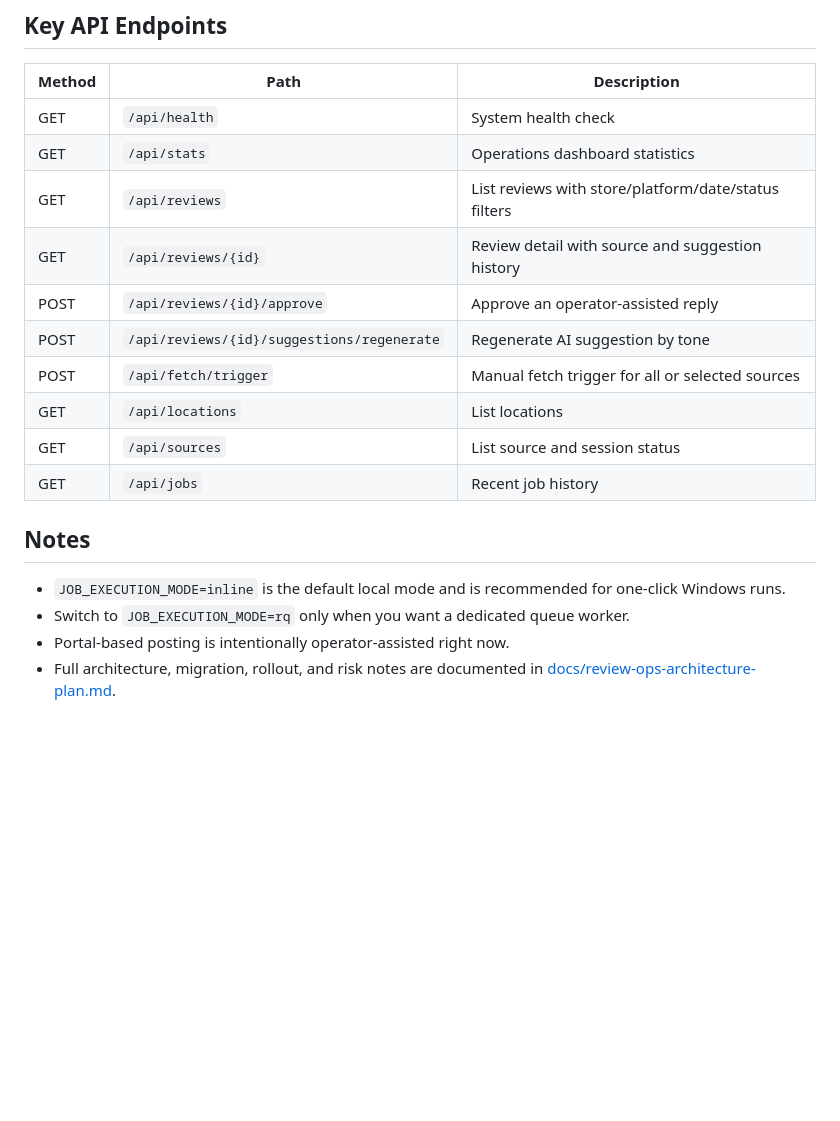
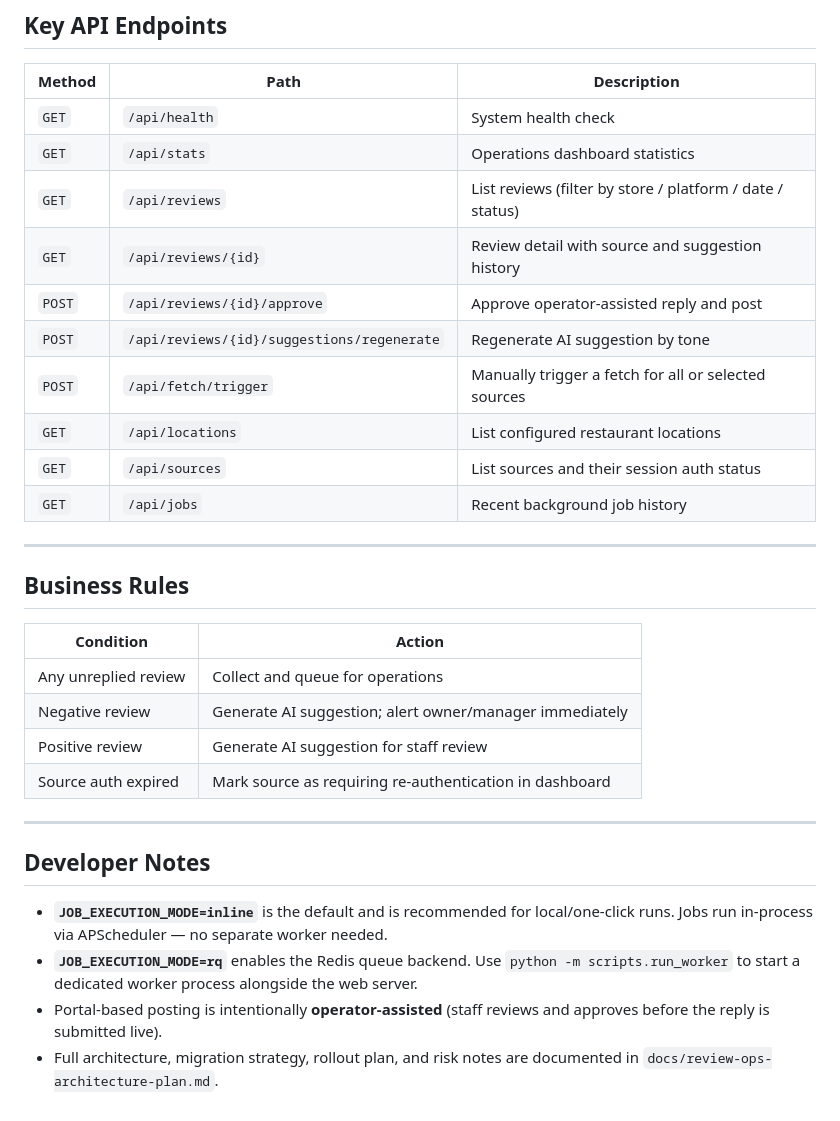
Before and after one commit to liemdo28/review-automation-system, a Markdown page: README.md, the part around one of its changes. Rendered like a GitHub page; blank space fills up the shorter version.

```diff
--- a/README.md
+++ b/README.md
@@ -97,20 +153,33 @@ Dashboard: http://localhost:8000
 
 | Method | Path | Description |
 |---|---|---|
-| GET | `/api/health` | System health check |
-| GET | `/api/stats` | Operations dashboard statistics |
-| GET | `/api/reviews` | List reviews with store/platform/date/status filters |
-| GET | `/api/reviews/{id}` | Review detail with source and suggestion history |
-| POST | `/api/reviews/{id}/approve` | Approve an operator-assisted reply |
-| POST | `/api/reviews/{id}/suggestions/regenerate` | Regenerate AI suggestion by tone |
-| POST | `/api/fetch/trigger` | Manual fetch trigger for all or selected sources |
-| GET | `/api/locations` | List locations |
-| GET | `/api/sources` | List source and session status |
-| GET | `/api/jobs` | Recent job history |
+| `GET` | `/api/health` | System health check |
+| `GET` | `/api/stats` | Operations dashboard statistics |
+| `GET` | `/api/reviews` | List reviews (filter by store / platform / date / status) |
+| `GET` | `/api/reviews/{id}` | Review detail with source and suggestion history |
+| `POST` | `/api/reviews/{id}/approve` | Approve operator-assisted reply and post |
+| `POST` | `/api/reviews/{id}/suggestions/regenerate` | Regenerate AI suggestion by tone |
+| `POST` | `/api/fetch/trigger` | Manually trigger a fetch for all or selected sources |
+| `GET` | `/api/locations` | List configured restaurant locations |
+| `GET` | `/api/sources` | List sources and their session auth status |
+| `GET` | `/api/jobs` | Recent background job history |
 
-## Notes
+---
 
-- `JOB_EXECUTION_MODE=inline` is the default local mode and is recommended for one-click Windows runs.
-- Switch to `JOB_EXECUTION_MODE=rq` only when you want a dedicated queue worker.
-- Portal-based posting is intentionally operator-assisted right now.
-- Full architecture, migration, rollout, and risk notes are documented in [docs/review-ops-architecture-plan.md](/E:/Project/Master/review-automation-system/docs/review-ops-architecture-plan.md).
+## Business Rules
+
+| Condition | Action |
+|---|---|
+| Any unreplied review | Collect and queue for operations |
+| Negative review | Generate AI suggestion; alert owner/manager immediately |
+| Positive review | Generate AI suggestion for staff review |
+| Source auth expired | Mark source as requiring re-authentication in dashboard |
+
+---
+
+## Developer Notes
+
+- **`JOB_EXECUTION_MODE=inline`** is the default and is recommended for local/one-click runs. Jobs run in-process via APScheduler — no separate worker needed.
+- **`JOB_EXECUTION_MODE=rq`** enables the Redis queue backend. Use `python -m scripts.run_worker` to start a dedicated worker process alongside the web server.
+- Portal-based posting is intentionally **operator-assisted** (staff reviews and approves before the reply is submitted live).
+- Full architecture, migration strategy, rollout plan, and risk notes are documented in `docs/review-ops-architecture-plan.md`.
```
Also changed, not shown: other parts of README.md (+109 -53 lines).
